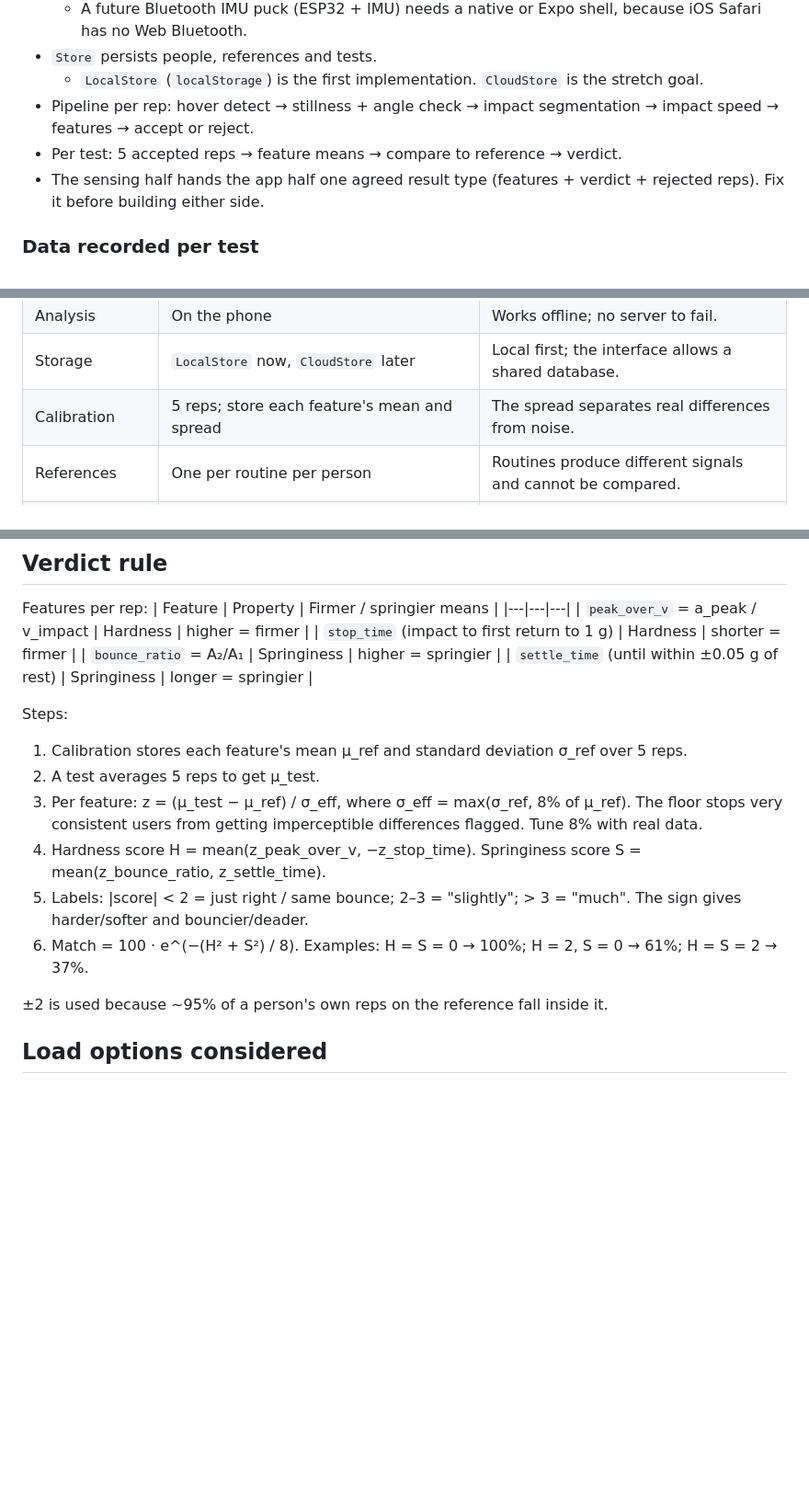
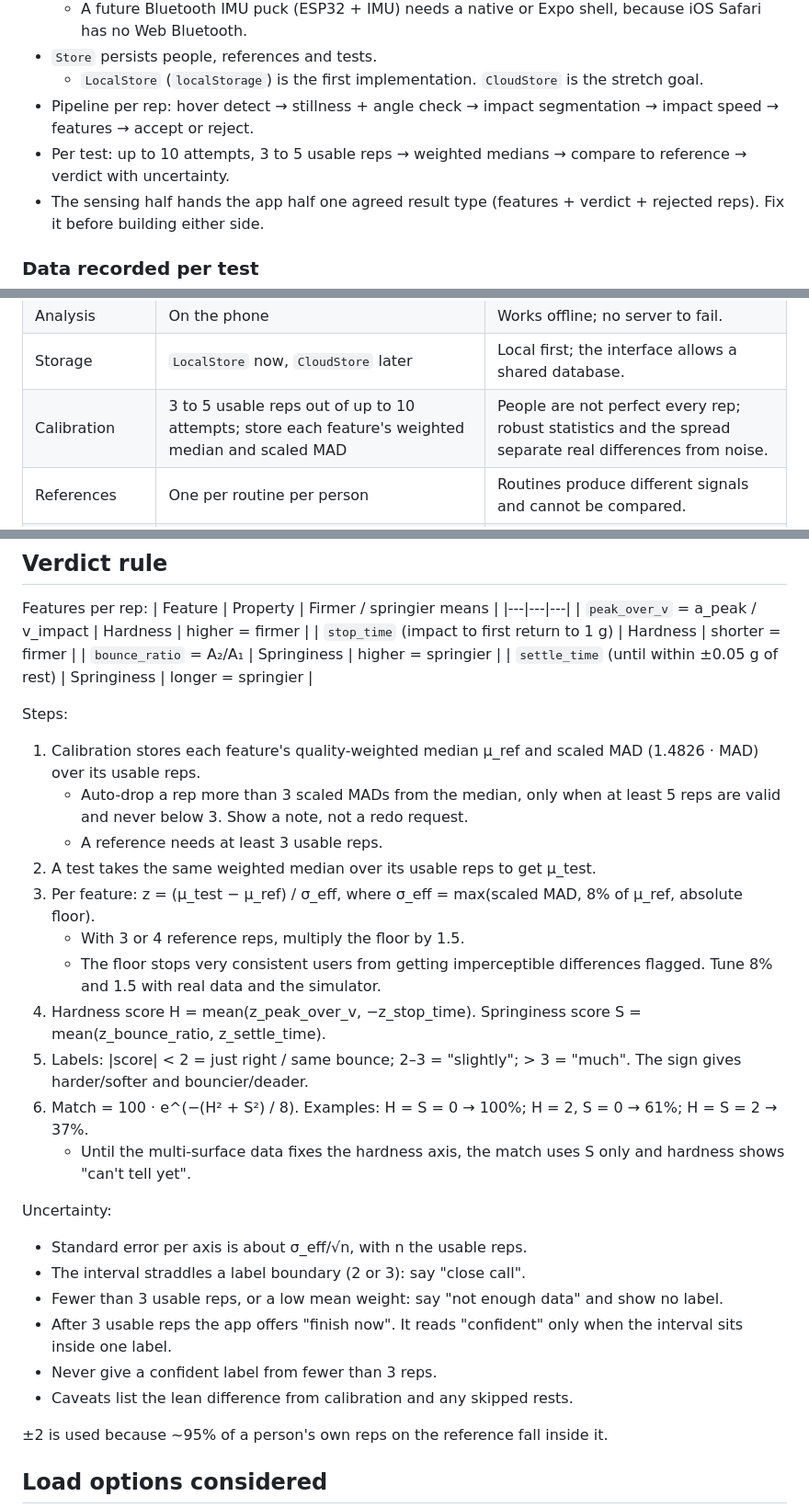
Before and after one commit to rnk-src/goldimattress-hacktx2026, a Markdown page: CLAUDE.md, 3 parts joined by grey strips. Shown at 92% size. Drawn GitHub-style; blank space fills up the shorter version.

```diff
--- a/CLAUDE.md
+++ b/CLAUDE.md
@@ -56,7 +56,7 @@ Caveats:
 - `Store` persists people, references and tests.
   - `LocalStore` (`localStorage`) is the first implementation. `CloudStore` is the stretch goal.
 - Pipeline per rep: hover detect → stillness + angle check → impact segmentation → impact speed → features → accept or reject.
-- Per test: 5 accepted reps → feature means → compare to reference → verdict.
+- Per test: up to 10 attempts, 3 to 5 usable reps → weighted medians → compare to reference → verdict with uncertainty.
 - The sensing half hands the app half one agreed result type (features + verdict + rejected reps). Fix it before building either side.
 
 ### Data recorded per test
@@ -82,7 +82,7 @@ Caveats:
 | Platform | Vanilla TS + Vite web app on GitHub Pages | No install, any phone, no laptop needed. |
 | Analysis | On the phone | Works offline; no server to fail. |
 | Storage | `LocalStore` now, `CloudStore` later | Local first; the interface allows a shared database. |
-| Calibration | 5 reps; store each feature's mean and spread | The spread separates real differences from noise. |
+| Calibration | 3 to 5 usable reps out of up to 10 attempts; store each feature's weighted median and scaled MAD | People are not perfect every rep; robust statistics and the spread separate real differences from noise. |
 | References | One per routine per person | Routines produce different signals and cannot be compared. |
 | Surface identity | Typed name with autocomplete | Simplest way to link tests of the same item. |
 | Demo | Live on cushions and couches; video of a bed; topper experiment slide | No bed at the venue. |
@@ -128,13 +138,25 @@ Features per rep:
 | `settle_time` (until within ±0.05 g of rest) | Springiness | longer = springier |
 
 Steps:
-1. Calibration stores each feature's mean μ_ref and standard deviation σ_ref over 5 reps.
-2. A test averages 5 reps to get μ_test.
-3. Per feature: z = (μ_test − μ_ref) / σ_eff, where σ_eff = max(σ_ref, 8% of μ_ref).
-   The floor stops very consistent users from getting imperceptible differences flagged. Tune 8% with real data.
+1. Calibration stores each feature's quality-weighted median μ_ref and scaled MAD (1.4826 · MAD) over its usable reps.
+   - Auto-drop a rep more than 3 scaled MADs from the median, only when at least 5 reps are valid and never below 3. Show a note, not a redo request.
+   - A reference needs at least 3 usable reps.
+2. A test takes the same weighted median over its usable reps to get μ_test.
+3. Per feature: z = (μ_test − μ_ref) / σ_eff, where σ_eff = max(scaled MAD, 8% of μ_ref, absolute floor).
+   - With 3 or 4 reference reps, multiply the floor by 1.5.
+   - The floor stops very consistent users from getting imperceptible differences flagged. Tune 8% and 1.5 with real data and the simulator.
 4. Hardness score H = mean(z_peak_over_v, −z_stop_time). Springiness score S = mean(z_bounce_ratio, z_settle_time).
 5. Labels: |score| < 2 = just right / same bounce; 2–3 = "slightly"; > 3 = "much". The sign gives harder/softer and bouncier/deader.
 6. Match = 100 · e^(−(H² + S²) / 8). Examples: H = S = 0 → 100%; H = 2, S = 0 → 61%; H = S = 2 → 37%.
+   - Until the multi-surface data fixes the hardness axis, the match uses S only and hardness shows "can't tell yet".
+
+Uncertainty:
+- Standard error per axis is about σ_eff/√n, with n the usable reps.
+- The interval straddles a label boundary (2 or 3): say "close call".
+- Fewer than 3 usable reps, or a low mean weight: say "not enough data" and show no label.
+- After 3 usable reps the app offers "finish now". It reads "confident" only when the interval sits inside one label.
+- Never give a confident label from fewer than 3 reps.
+- Caveats list the lean difference from calibration and any skipped rests.
 
 ±2 is used because ~95% of a person's own reps on the reference fall inside it.
 
```
Also changed, not shown: other parts of CLAUDE.md (+27 -10 lines).
